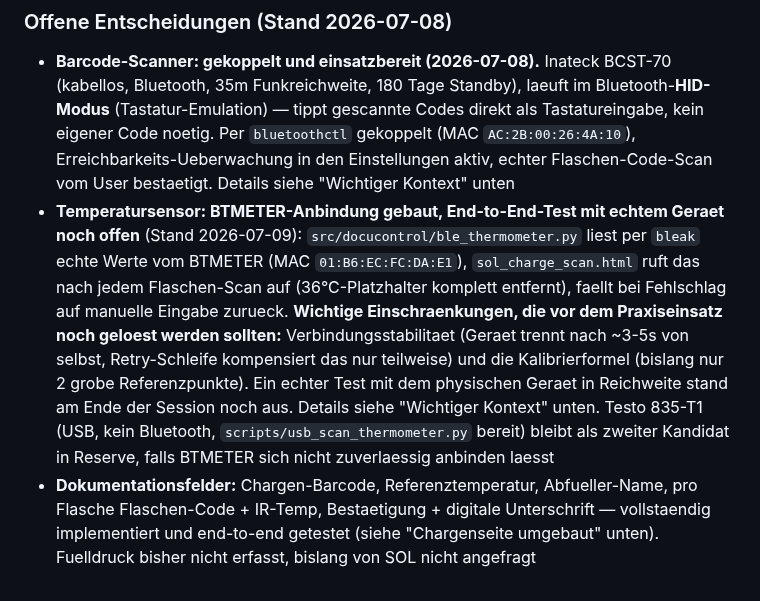
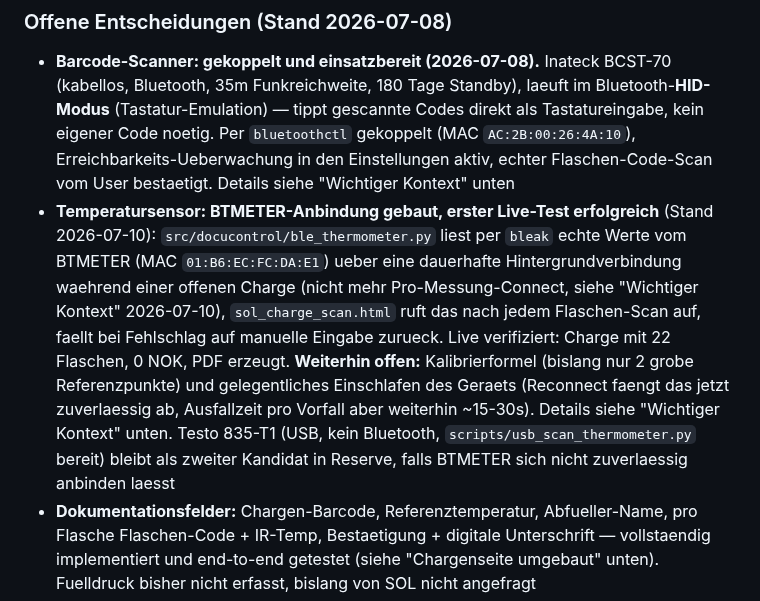
Before and after one commit to glanderthomas-1478/claude-workspace-docupi-sol-, a Markdown page: CLAUDE.md, the part around the change. GitHub-like rendering.

```diff
--- a/CLAUDE.md
+++ b/CLAUDE.md
@@ -52,16 +52,16 @@ DocuControl-SOL ist ein Raspberry-Pi-5-basiertes System, das:
   noetig. Per `bluetoothctl` gekoppelt (MAC `AC:2B:00:26:4A:10`), Erreichbarkeits-Ueberwachung in
   den Einstellungen aktiv, echter Flaschen-Code-Scan vom User bestaetigt. Details siehe
   "Wichtiger Kontext" unten
-- **Temperatursensor: BTMETER-Anbindung gebaut, End-to-End-Test mit echtem Geraet noch offen**
-  (Stand 2026-07-09): `src/docucontrol/ble_thermometer.py` liest per `bleak` echte Werte vom
-  BTMETER (MAC `01:B6:EC:FC:DA:E1`), `sol_charge_scan.html` ruft das nach jedem Flaschen-Scan auf
-  (36°C-Platzhalter komplett entfernt), faellt bei Fehlschlag auf manuelle Eingabe zurueck.
-  **Wichtige Einschraenkungen, die vor dem Praxiseinsatz noch geloest werden sollten:**
-  Verbindungsstabilitaet (Geraet trennt nach ~3-5s von selbst, Retry-Schleife kompensiert das nur
-  teilweise) und die Kalibrierformel (bislang nur 2 grobe Referenzpunkte). Ein echter Test mit dem
-  physischen Geraet in Reichweite stand am Ende der Session noch aus. Details siehe "Wichtiger
-  Kontext" unten. Testo 835-T1 (USB, kein Bluetooth, `scripts/usb_scan_thermometer.py` bereit)
-  bleibt als zweiter Kandidat in Reserve, falls BTMETER sich nicht zuverlaessig anbinden laesst
+- **Temperatursensor: BTMETER-Anbindung gebaut, erster Live-Test erfolgreich** (Stand 2026-07-10):
+  `src/docucontrol/ble_thermometer.py` liest per `bleak` echte Werte vom BTMETER (MAC
+  `01:B6:EC:FC:DA:E1`) ueber eine dauerhafte Hintergrundverbindung waehrend einer offenen Charge
+  (nicht mehr Pro-Messung-Connect, siehe "Wichtiger Kontext" 2026-07-10), `sol_charge_scan.html`
+  ruft das nach jedem Flaschen-Scan auf, faellt bei Fehlschlag auf manuelle Eingabe zurueck. Live
+  verifiziert: Charge mit 22 Flaschen, 0 NOK, PDF erzeugt. **Weiterhin offen:** Kalibrierformel
+  (bislang nur 2 grobe Referenzpunkte) und gelegentliches Einschlafen des Geraets (Reconnect faengt
+  das jetzt zuverlaessig ab, Ausfallzeit pro Vorfall aber weiterhin ~15-30s). Details siehe
+  "Wichtiger Kontext" unten. Testo 835-T1 (USB, kein Bluetooth, `scripts/usb_scan_thermometer.py`
+  bereit) bleibt als zweiter Kandidat in Reserve, falls BTMETER sich nicht zuverlaessig anbinden laesst
 - **Dokumentationsfelder:** Chargen-Barcode, Referenztemperatur, Abfueller-Name, pro Flasche
   Flaschen-Code + IR-Temp, Bestaetigung + digitale Unterschrift — vollstaendig implementiert und
   end-to-end getestet (siehe "Chargenseite umgebaut" unten). Fuelldruck bisher nicht erfasst,
```
Also changed, not shown: context/current-data.md (+8 -11 lines), context/strategy.md (+13 -11 lines).
